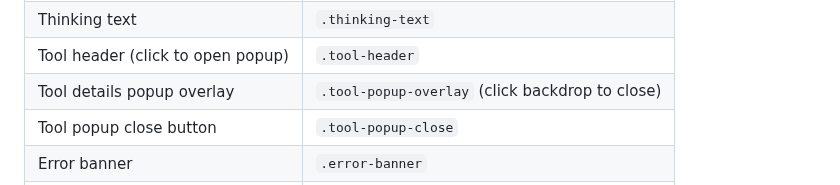
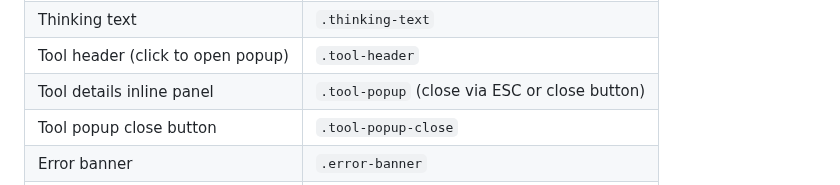
Before and after one commit to AgentWFY/AgentWFY, a Markdown page: docs/TESTING.md, the part around the change. Drawn GitHub-style.

Commit message:
Update tool popup selector docs for inline panel redesign

```diff
--- a/docs/TESTING.md
+++ b/docs/TESTING.md
@@ -241,7 +241,7 @@ Enter sends. Shift+Enter for newline.
 | Assistant text | `.assistant-text` |
 | Thinking text | `.thinking-text` |
 | Tool header (click to open popup) | `.tool-header` |
-| Tool details popup overlay | `.tool-popup-overlay` (click backdrop to close) |
+| Tool details inline panel | `.tool-popup` (close via ESC or close button) |
 | Tool popup close button | `.tool-popup-close` |
 | Error banner | `.error-banner` |
 | Retry banner | `.retry-banner` |
```
